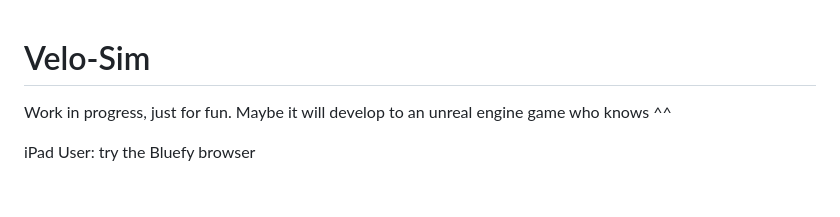
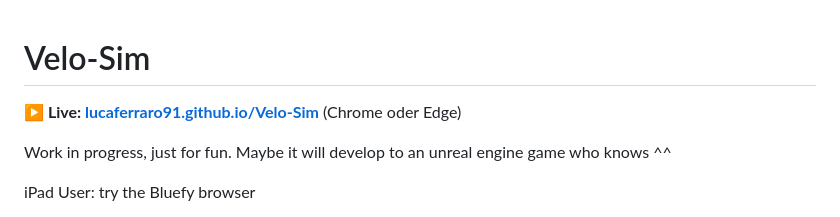
Before and after one commit to lucaferraro91/Velo-Sim, a Markdown page: README.md, the part around the change. Drawn GitHub-style; blank space fills up the shorter version.

Commit message:
README: Link zur Live-Version (GitHub Pages)
Co-Authored-By: Claude Opus 5.5 <noreply@anthropic.com>

```diff
--- a/README.md
+++ b/README.md
@@ -1,4 +1,6 @@
 # Velo-Sim
+
+**▶ Live: [lucaferraro91.github.io/Velo-Sim](https://lucaferraro91.github.io/Velo-Sim/)** (Chrome oder Edge)
 
 Work in progress, just for fun. Maybe it will develop to an unreal engine game who knows ^^
 
```
